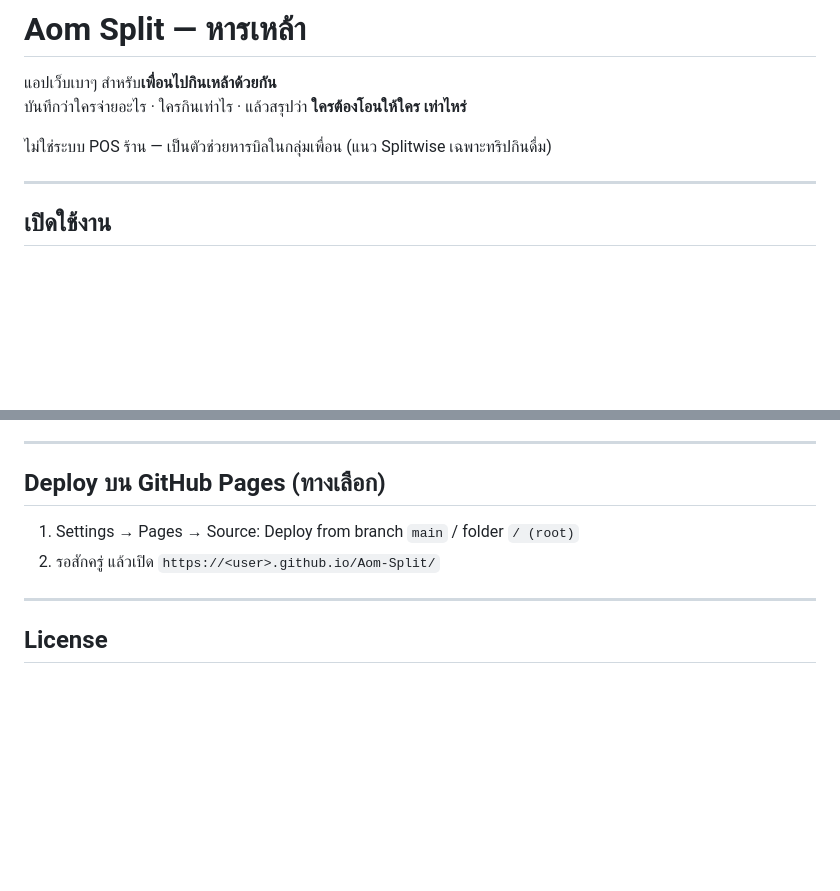
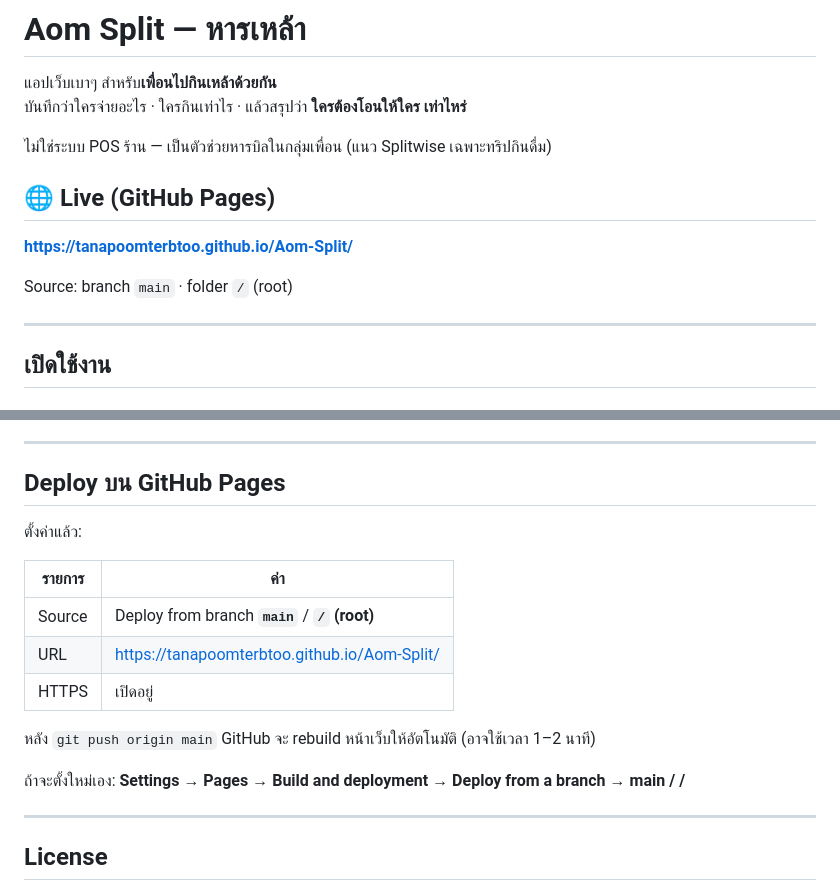
Before and after one commit to tanapoomterbtoo/Aom-Split, a Markdown page: README.md, 2 parts joined by grey strips. Rendered like a GitHub page; blank space fills up the shorter version.

Commit message:
docs: add live GitHub Pages URL to README
Document the public site at tanapoomterbtoo.github.io/Aom-Split.

```diff
--- a/README.md
+++ b/README.md
@@ -4,6 +4,12 @@
 บันทึกว่าใครจ่ายอะไร · ใครกินเท่าไร · แล้วสรุปว่า **ใครต้องโอนให้ใคร เท่าไหร่**
 
 ไม่ใช่ระบบ POS ร้าน — เป็นตัวช่วยหารบิลในกลุ่มเพื่อน (แนว Splitwise เฉพาะทริปกินดื่ม)
+
+## 🌐 Live (GitHub Pages)
+
+**https://tanapoomterbtoo.github.io/Aom-Split/**
+
+Source: branch `main` · folder `/` (root)
 
 ---
 
@@ -95,10 +101,19 @@ npx --yes serve .
 
 ---
 
-## Deploy บน GitHub Pages (ทางเลือก)
+## Deploy บน GitHub Pages
 
-1. Settings → Pages → Source: Deploy from branch `main` / folder `/ (root)`
-2. รอสักครู่ แล้วเปิด `https://<user>.github.io/Aom-Split/`
+ตั้งค่าแล้ว:
+
+| รายการ | ค่า |
+|--------|-----|
+| Source | Deploy from branch **`main`** / **`/` (root)** |
+| URL | https://tanapoomterbtoo.github.io/Aom-Split/ |
+| HTTPS | เปิดอยู่ |
+
+หลัง `git push origin main` GitHub จะ rebuild หน้าเว็บให้อัตโนมัติ (อาจใช้เวลา 1–2 นาที)
+
+ถ้าจะตั้งใหม่เอง: **Settings → Pages → Build and deployment → Deploy from a branch → main / /**
 
 ---
 
```
